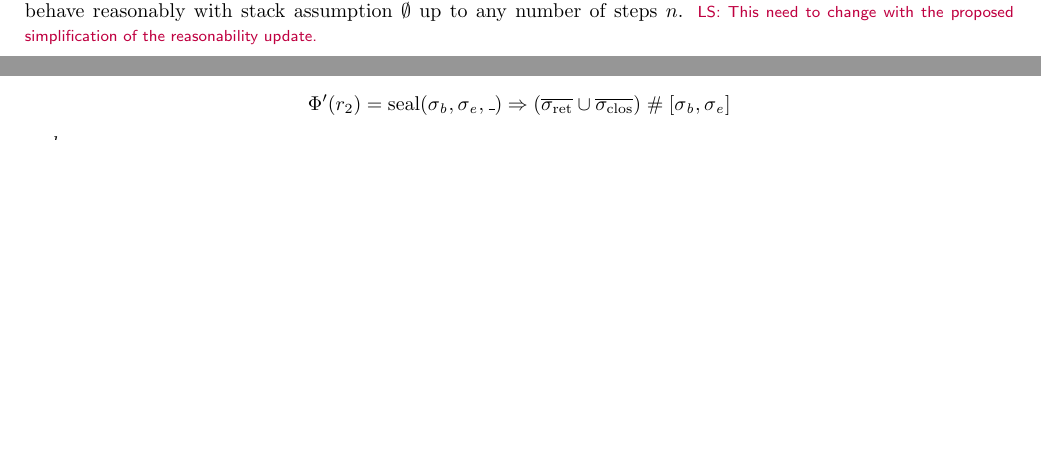
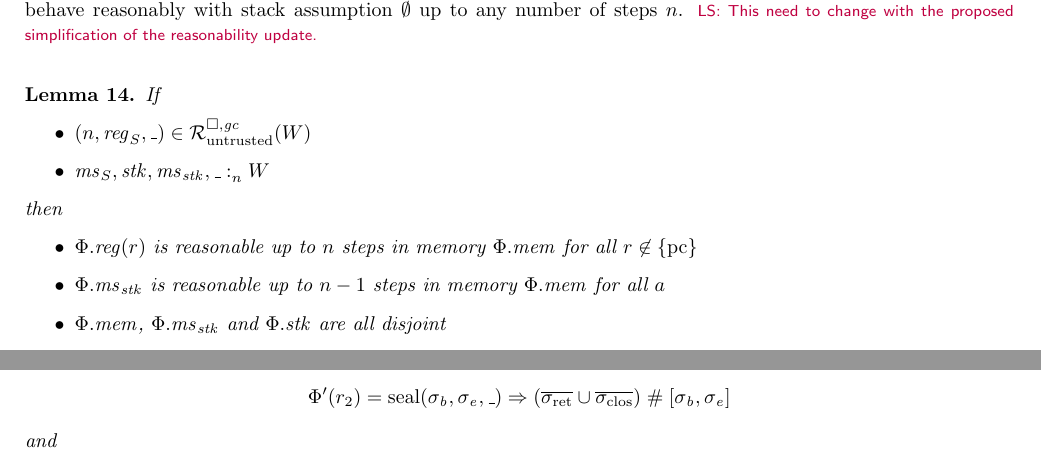
Before and after one commit to dominiquedevriese/capability-machine-reasoning-on-paper, a LaTeX document (fully-abstract-comp/technical-report.tex): two parts of pages 27 and 40 of 62 before the commit and two parts of pages 27 and 41 of 63 after it, joined at a grey line, cut so that both start at the same text, the shorter picture padded with empty space. Compiled offline with pdfLaTeX.

Commit message:
Sketch of a lemma that could make the call case for the FTLR proof work.

```diff
--- a/fully-abstract-comp/technical-report.tex
+++ b/fully-abstract-comp/technical-report.tex
@@ -2479,6 +2479,20 @@ We say that a component $(\mscode,\msdata,\overline{c_{\mathrm{import}}},\overli
 For all $\sealed{\sigma,\vsc},\sealed{\sigma,\vsc'} \in \overline{c_{\mathrm{export}}}$, with $\exec{\vsc}$ and $\nonExec{\vsc'}$, we have that $\vsc$ and $\vsc'$ behave reasonably with stack assumption $\emptyset$ up to any number of steps $n$.
 \lau{This need to change with the proposed simplification of the reasonability update.}
 
+\begin{lemma}
+  If
+  \begin{itemize}
+  \item $\npair{\reg_S,\_} \in \lrr(W)$
+  \item $\memSat{\ms_S,\stk,\ms_\stk,\_}{W}$
+  \end{itemize}
+  then
+  \begin{itemize}
+  \item $\Phi.\reg(r)$ is reasonable up to $n$ steps in memory $\Phi.\mem$ for all $r \not\in \{\pcreg\}$
+  \item $\Phi.\ms_\stk$ is reasonable up to $n-1$ steps in memory $\Phi.\mem$ for all $a$
+  \item $\Phi.\mem$, $\Phi.\ms_\stk$ and $\Phi.\stk$ are all disjoint
+  \end{itemize}
+\end{lemma}
+
 \subsection{Fundamental Theorem of Logical Relations}
 \begin{theorem}[FTLR]
   \label{thm:ftlr}
```
